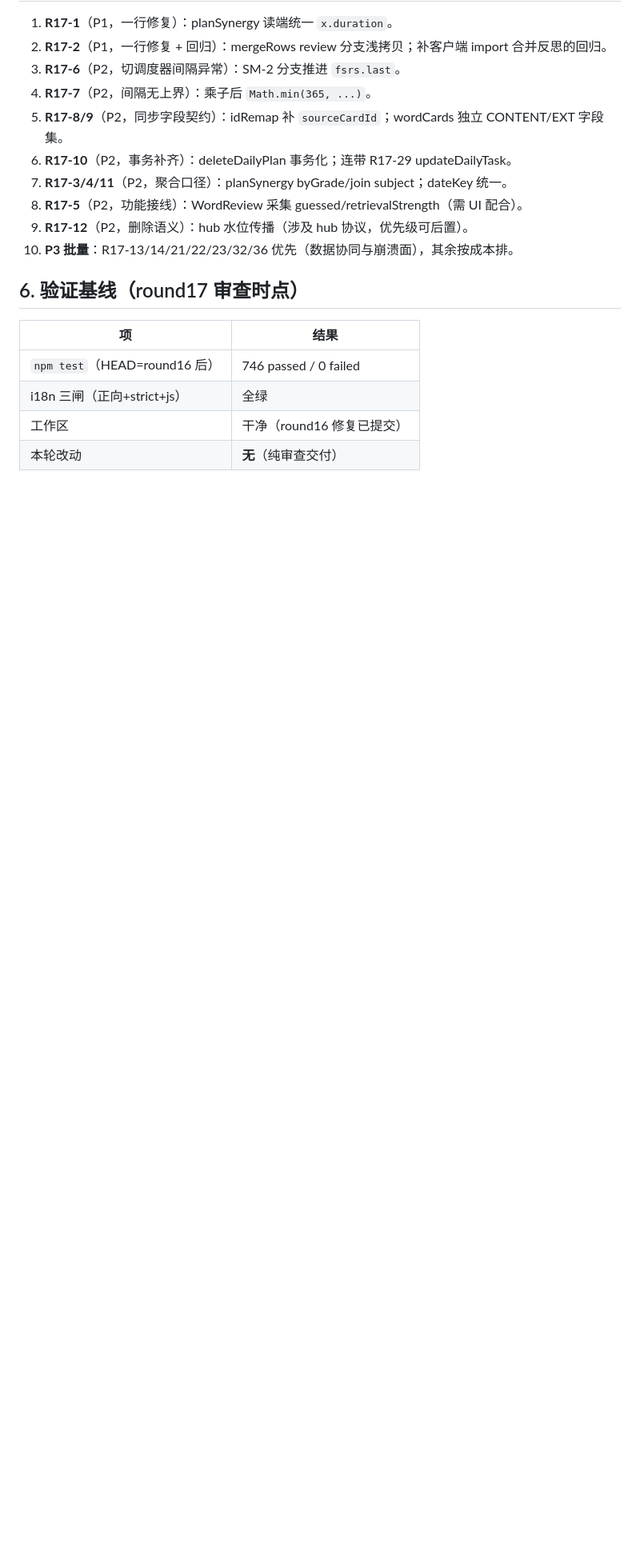
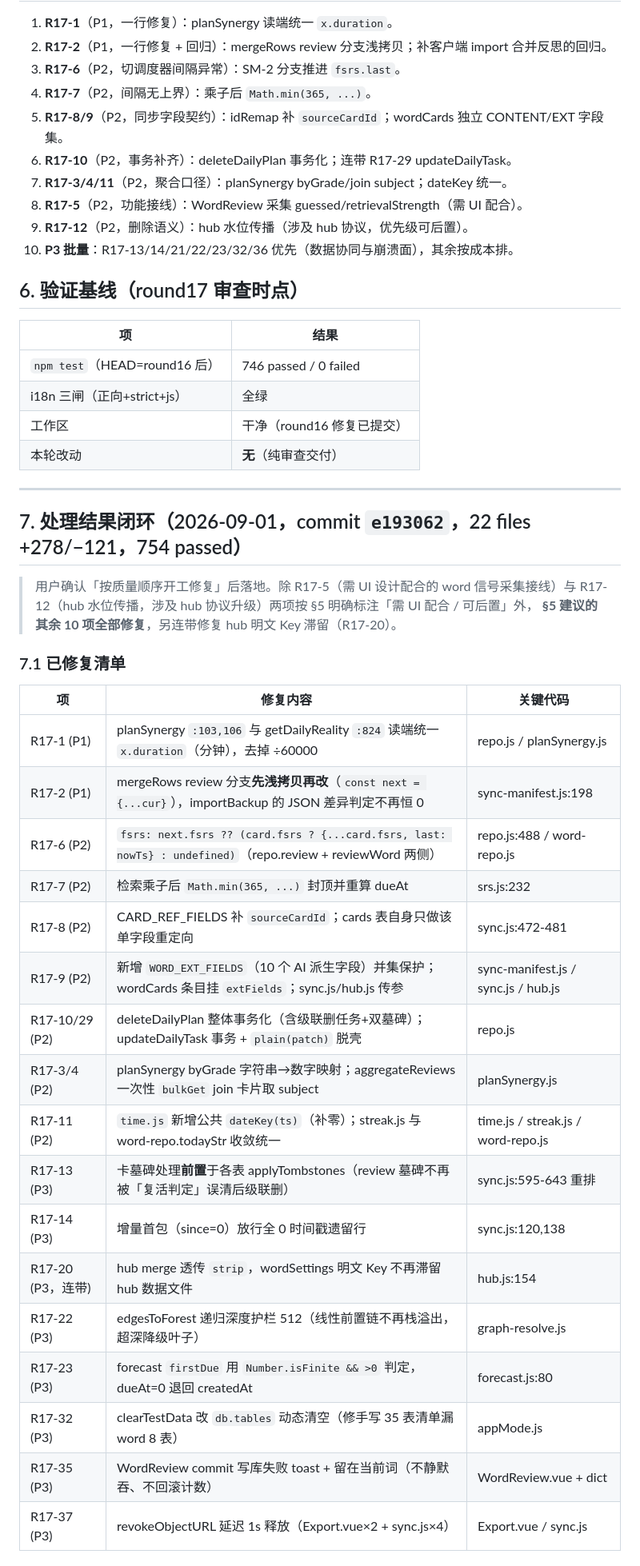
Before and after one commit to HUI-SHANG-QING/sxybrick, a Markdown page: docs/AUDIT-2026-09-01-round17.md, the part around one of its changes. Shown at 80% size. Drawn GitHub-style; blank space fills up the shorter version.

Commit message:
docs(round17): 追加 §7 处理结果闭环（修复清单/回归/负向验证/git 事故记录/遗留项）

```diff
--- a/docs/AUDIT-2026-09-01-round17.md
+++ b/docs/AUDIT-2026-09-01-round17.md
@@ -168,3 +168,34 @@
 | i18n 三闸（正向+strict+js） | 全绿 |
 | 工作区 | 干净（round16 修复已提交） |
 | 本轮改动 | **无**（纯审查交付） |
+
+---
+
+## 7. 处理结果闭环（2026-09-01，commit `e193062`，22 files +278/−121，754 passed）
+
+> 用户确认「按质量顺序开工修复」后落地。除 R17-5（需 UI 设计配合的 word 信号采集接线）与
+> R17-12（hub 水位传播，涉及 hub 协议升级）两项按 §5 明确标注「需 UI 配合 / 可后置」外，
+> **§5 建议的其余 10 项全部修复**，另连带修复 hub 明文 Key 滞留（R17-20）。
+
+### 7.1 已修复清单
+
+| 项 | 修复内容 | 关键代码 |
+|---|---|---|
+| R17-1 (P1) | planSynergy `:103,106` 与 getDailyReality `:824` 读端统一 `x.duration`（分钟），去掉 ÷60000 | repo.js / planSynergy.js |
+| R17-2 (P1) | mergeRows review 分支**先浅拷贝再改**（`const next = {...cur}`），importBackup 的 JSON 差异判定不再恒 0 | sync-manifest.js:198 |
+| R17-6 (P2) | `fsrs: next.fsrs ?? (card.fsrs ? {...card.fsrs, last: nowTs} : undefined)`（repo.review + reviewWord 两侧） | repo.js:488 / word-repo.js |
+| R17-7 (P2) | 检索乘子后 `Math.min(365, ...)` 封顶并重算 dueAt | srs.js:232 |
+| R17-8 (P2) | CARD_REF_FIELDS 补 `sourceCardId`；cards 表自身只做该单字段重定向 | sync.js:472-481 |
+| R17-9 (P2) | 新增 `WORD_EXT_FIELDS`（10 个 AI 派生字段）并集保护；wordCards 条目挂 `extFields`；sync.js/hub.js 传参 | sync-manifest.js / sync.js / hub.js |
+| R17-10/29 (P2) | deleteDailyPlan 整体事务化（含级联删任务+双墓碑）；updateDailyTask 事务 + `plain(patch)` 脱壳 | repo.js |
+| R17-3/4 (P2) | planSynergy byGrade 字符串→数字映射；aggregateReviews 一次性 `bulkGet` join 卡片取 subject | planSynergy.js |
+| R17-11 (P2) | `time.js` 新增公共 `dateKey(ts)`（补零）；streak.js 与 word-repo.todayStr 收敛统一 | time.js / streak.js / word-repo.js |
+| R17-13 (P3) | 卡墓碑处理**前置**于各表 applyTombstones（review 墓碑不再被「复活判定」误清后级联删） | sync.js:595-643 重排 |
+| R17-14 (P3) | 增量首包（since=0）放行全 0 时间戳遗留行 | sync.js:120,138 |
+| R17-20 (P3，连带) | hub merge 透传 `strip`，wordSettings 明文 Key 不再滞留 hub 数据文件 | hub.js:154 |
+| R17-22 (P3) | edgesToForest 递归深度护栏 512（线性前置链不再栈溢出，超深降级叶子） | graph-resolve.js |
+| R17-23 (P3) | forecast `firstDue` 用 `Number.isFinite && >0` 判定，dueAt=0 退回 createdAt | forecast.js:80 |
+| R17-32 (P3) | clearTestData 改 `db.tables` 动态清空（修手写 35 表清单漏 word 8 表） | appMode.js |
+| R17-35 (P3) | WordReview commit 写库失败 toast + 留在当前词（不静默吞、不回滚计数） | WordReview.vue + dict |
+| R17-37 (P3) | revokeObjectURL 延迟 1s 释放（Export.vue×2 + sync.js×4） | Export.vue / sync.js |
+
```
Also changed, not shown: other parts of docs/AUDIT-2026-09-01-round17.md (+36 -0 lines).
